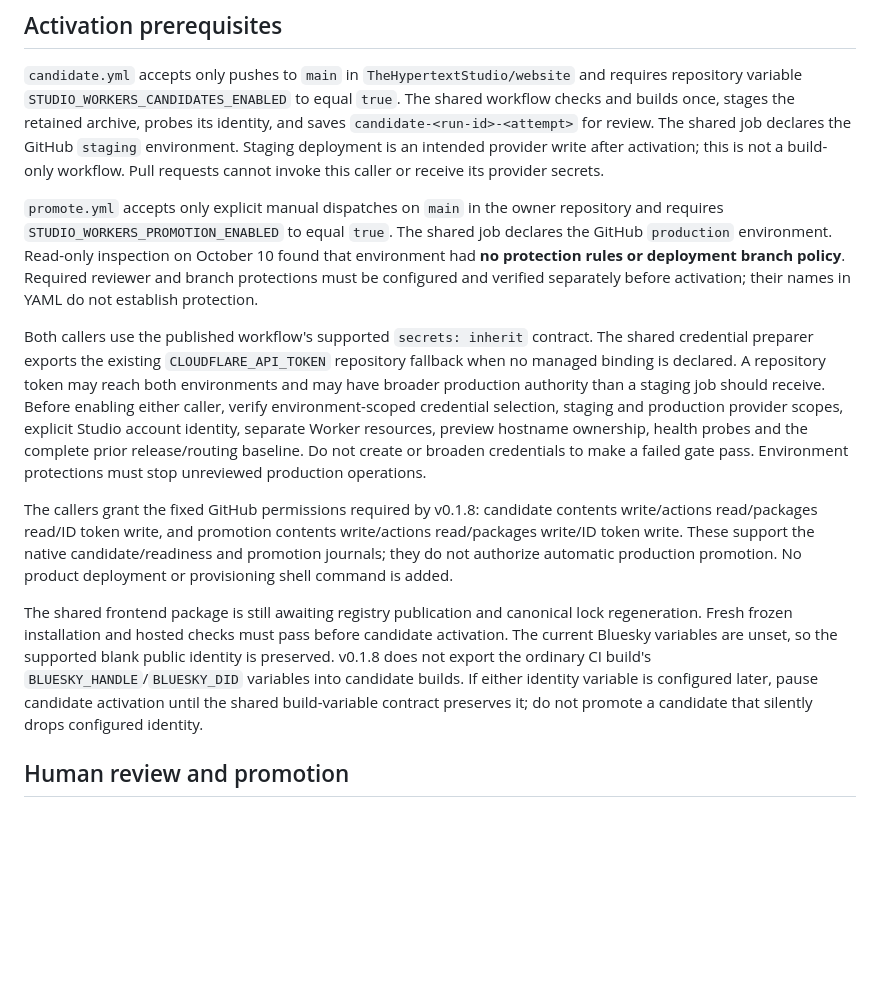
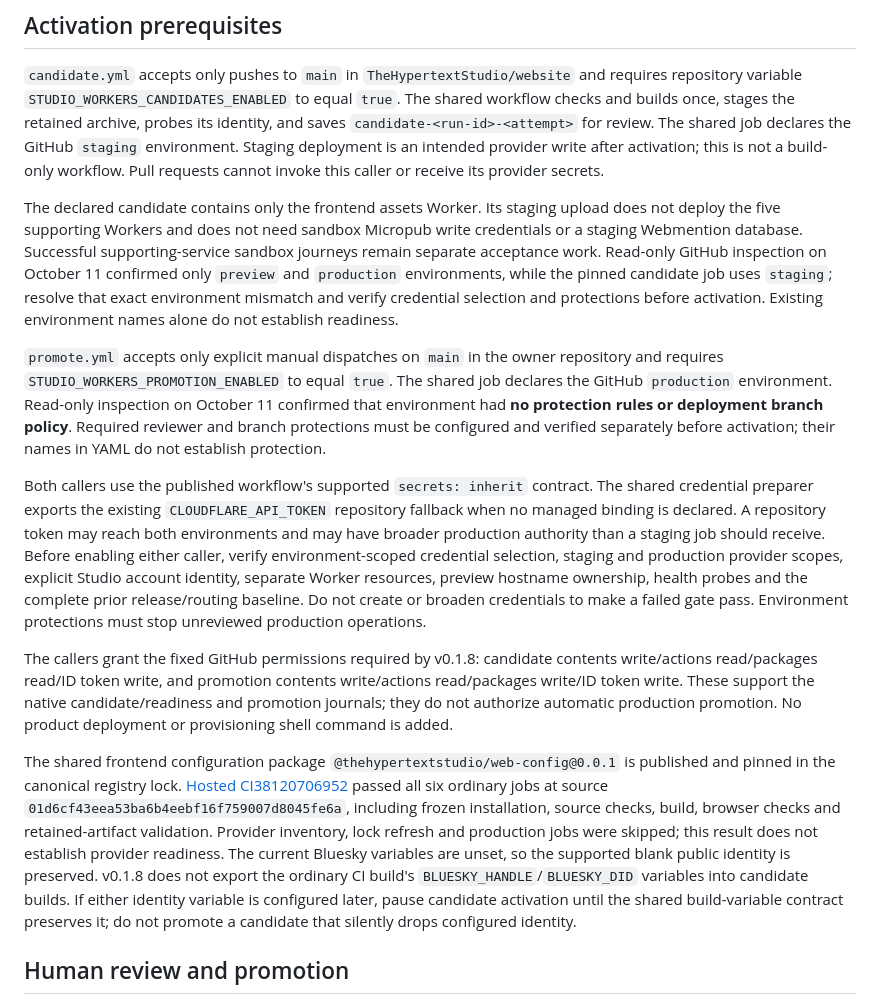
Before and after one commit to TheHypertextStudio/website, a Markdown page: docs/deployment.md, the part around the change. Drawn GitHub-style; blank space fills up the shorter version.

Commit message:
docs(dx): clarify frontend staging prerequisites
Record accepted private-registry CI and separate frontend staging from
supporting service sandboxes.

Co-authored-by: Codex <noreply@openai.com>

```diff
--- a/docs/deployment.md
+++ b/docs/deployment.md
@@ -12,13 +12,15 @@ The candidate and promotion callers pin published release-engineering v0.1.8 at
 
 `candidate.yml` accepts only pushes to `main` in `TheHypertextStudio/website` and requires repository variable `STUDIO_WORKERS_CANDIDATES_ENABLED` to equal `true`. The shared workflow checks and builds once, stages the retained archive, probes its identity, and saves `candidate-<run-id>-<attempt>` for review. The shared job declares the GitHub `staging` environment. Staging deployment is an intended provider write after activation; this is not a build-only workflow. Pull requests cannot invoke this caller or receive its provider secrets.
 
-`promote.yml` accepts only explicit manual dispatches on `main` in the owner repository and requires `STUDIO_WORKERS_PROMOTION_ENABLED` to equal `true`. The shared job declares the GitHub `production` environment. Read-only inspection on October 10 found that environment had **no protection rules or deployment branch policy**. Required reviewer and branch protections must be configured and verified separately before activation; their names in YAML do not establish protection.
+The declared candidate contains only the frontend assets Worker. Its staging upload does not deploy the five supporting Workers and does not need sandbox Micropub write credentials or a staging Webmention database. Successful supporting-service sandbox journeys remain separate acceptance work. Read-only GitHub inspection on October 11 confirmed only `preview` and `production` environments, while the pinned candidate job uses `staging`; resolve that exact environment mismatch and verify credential selection and protections before activation. Existing environment names alone do not establish readiness.
+
+`promote.yml` accepts only explicit manual dispatches on `main` in the owner repository and requires `STUDIO_WORKERS_PROMOTION_ENABLED` to equal `true`. The shared job declares the GitHub `production` environment. Read-only inspection on October 11 confirmed that environment had **no protection rules or deployment branch policy**. Required reviewer and branch protections must be configured and verified separately before activation; their names in YAML do not establish protection.
 
 Both callers use the published workflow's supported `secrets: inherit` contract. The shared credential preparer exports the existing `CLOUDFLARE_API_TOKEN` repository fallback when no managed binding is declared. A repository token may reach both environments and may have broader production authority than a staging job should receive. Before enabling either caller, verify environment-scoped credential selection, staging and production provider scopes, explicit Studio account identity, separate Worker resources, preview hostname ownership, health probes and the complete prior release/routing baseline. Do not create or broaden credentials to make a failed gate pass. Environment protections must stop unreviewed production operations.
 
 The callers grant the fixed GitHub permissions required by v0.1.8: candidate contents write/actions read/packages read/ID token write, and promotion contents write/actions read/packages write/ID token write. These support the native candidate/readiness and promotion journals; they do not authorize automatic production promotion. No product deployment or provisioning shell command is added.
 
-The shared frontend package is still awaiting registry publication and canonical lock regeneration. Fresh frozen installation and hosted checks must pass before candidate activation. The current Bluesky variables are unset, so the supported blank public identity is preserved. v0.1.8 does not export the ordinary CI build's `BLUESKY_HANDLE`/`BLUESKY_DID` variables into candidate builds. If either identity variable is configured later, pause candidate activation until the shared build-variable contract preserves it; do not promote a candidate that silently drops configured identity.
+The shared frontend configuration package `@thehypertextstudio/web-config@0.0.1` is published and pinned in the canonical registry lock. [Hosted CI38120706952](https://github.com/TheHypertextStudio/website/actions/runs/38120706952) passed all six ordinary jobs at source `01d6cf43eea53ba6b4eebf16f759007d8045fe6a`, including frozen installation, source checks, build, browser checks and retained-artifact validation. Provider inventory, lock refresh and production jobs were skipped; this result does not establish provider readiness. The current Bluesky variables are unset, so the supported blank public identity is preserved. v0.1.8 does not export the ordinary CI build's `BLUESKY_HANDLE`/`BLUESKY_DID` variables into candidate builds. If either identity variable is configured later, pause candidate activation until the shared build-variable contract preserves it; do not promote a candidate that silently drops configured identity.
 
 ## Human review and promotion
 
```
